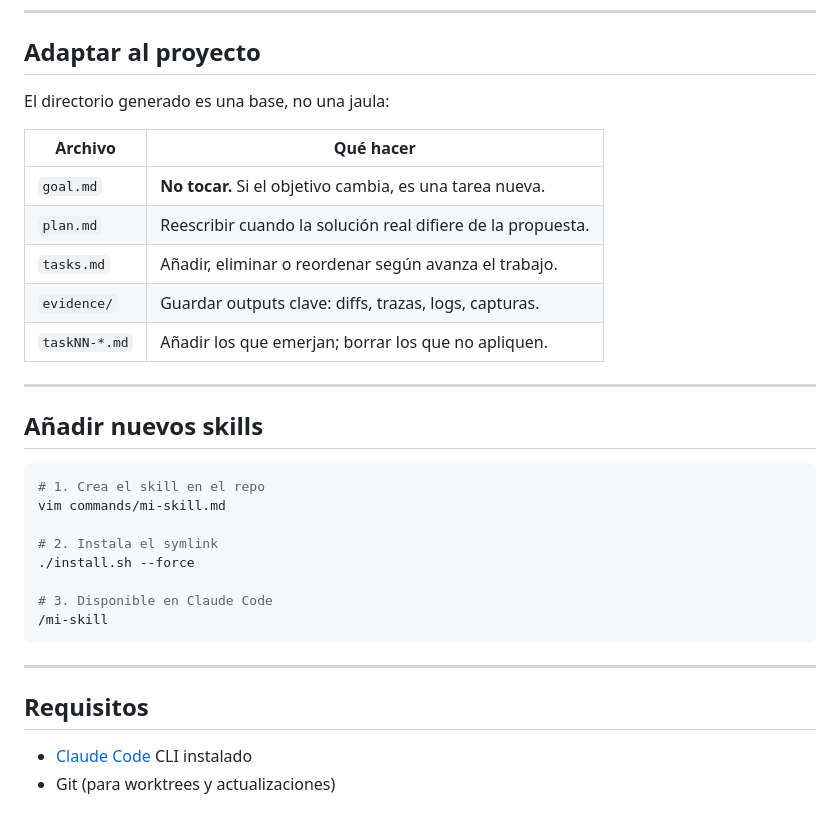
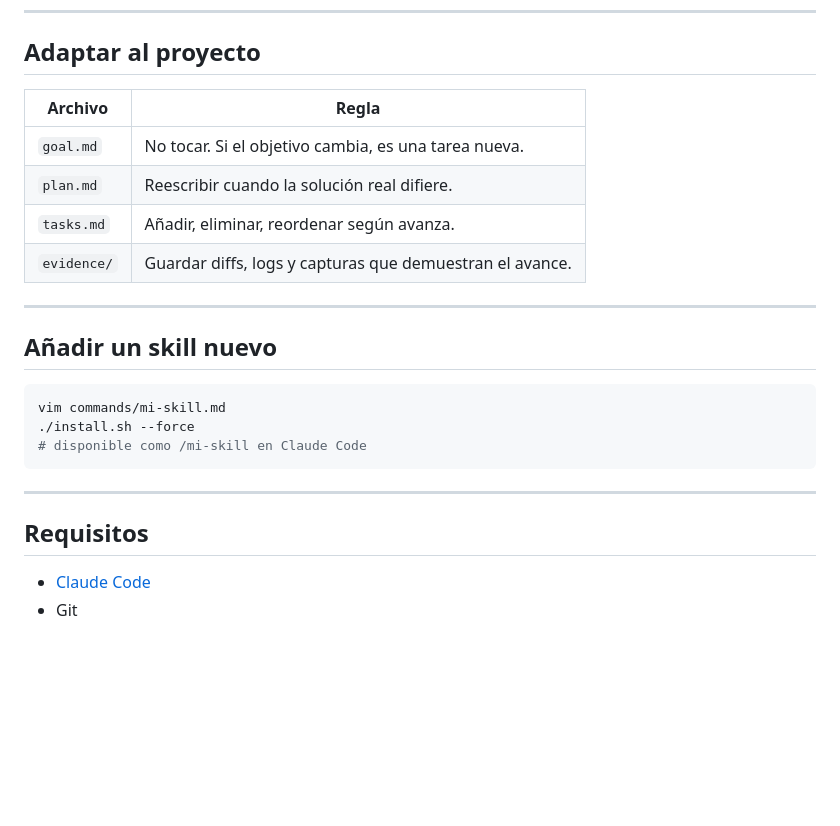
Before and after one commit to xaviguardia/iriaagents, a Markdown page: README.md, the part around one of its changes. GitHub-like rendering; blank space fills up the shorter version.

````diff
--- a/README.md
+++ b/README.md
@@ -147,34 +139,26 @@ La tarea inicial era solo `--symbols`. Al implementarlo apareció la necesidad n
 
 ## Adaptar al proyecto
 
-El directorio generado es una base, no una jaula:
-
-| Archivo | Qué hacer |
-|---------|-----------|
-| `goal.md` | **No tocar.** Si el objetivo cambia, es una tarea nueva. |
-| `plan.md` | Reescribir cuando la solución real difiere de la propuesta. |
-| `tasks.md` | Añadir, eliminar o reordenar según avanza el trabajo. |
-| `evidence/` | Guardar outputs clave: diffs, trazas, logs, capturas. |
-| `taskNN-*.md` | Añadir los que emerjan; borrar los que no apliquen. |
+| Archivo | Regla |
+|---------|-------|
+| `goal.md` | No tocar. Si el objetivo cambia, es una tarea nueva. |
+| `plan.md` | Reescribir cuando la solución real difiere. |
+| `tasks.md` | Añadir, eliminar, reordenar según avanza. |
+| `evidence/` | Guardar diffs, logs y capturas que demuestran el avance. |
 
 ---
 
-## Añadir nuevos skills
+## Añadir un skill nuevo
 
 ```bash
-# 1. Crea el skill en el repo
 vim commands/mi-skill.md
-
-# 2. Instala el symlink
 ./install.sh --force
-
-# 3. Disponible en Claude Code
-/mi-skill
+# disponible como /mi-skill en Claude Code
 ```
 
 ---
 
 ## Requisitos
 
-- [Claude Code](https://claude.ai/code) CLI instalado
-- Git (para worktrees y actualizaciones)
+- [Claude Code](https://claude.ai/code)
+- Git
````
Also changed, not shown: other parts of README.md (+49 -57 lines).
